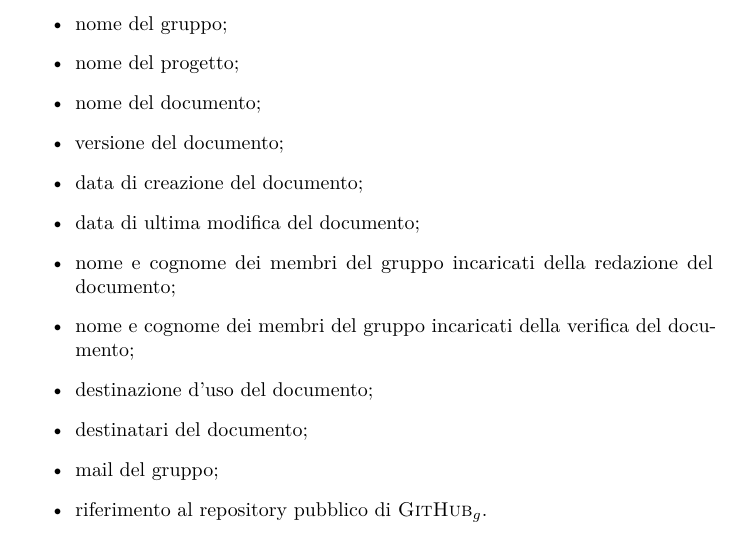
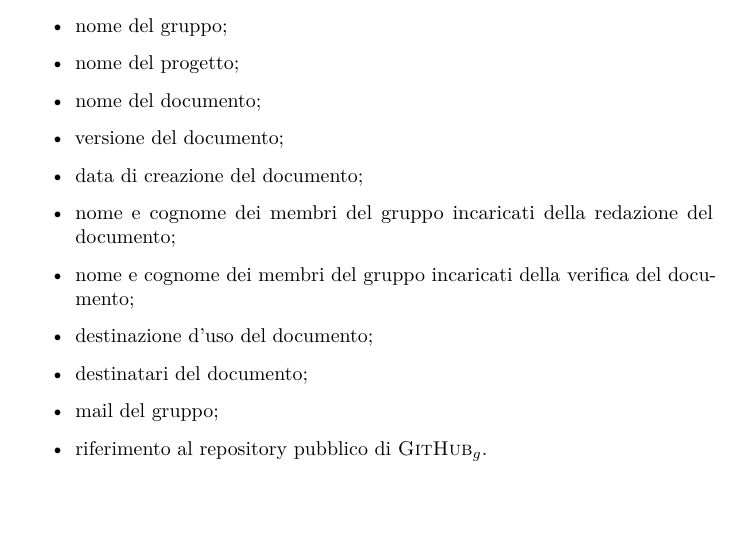
Before and after one commit to hivex-unipd/swedesigner-doc, a LaTeX document (doc/Interni/Norme_di_progetto/Norme_di_progetto_2_0_0.tex): part of page 17 of 44, cut so that both start at the same text, the shorter picture padded with empty space. Compiled offline with pdfLaTeX.

Commit message:
NdP: tolta norma su data ultima modifica

```diff
--- a/doc/Interni/Norme_di_progetto/Norme_di_progetto_2_0_0.tex
+++ b/doc/Interni/Norme_di_progetto/Norme_di_progetto_2_0_0.tex
@@ -387,7 +387,7 @@ Riportiamo qui di seguito le norme che riguardano lo sviluppo della documentazio
 	\item nome del documento;
 	\item versione del documento;
 	\item data di creazione del documento;
-	\item data di ultima modifica del documento;
+%	\item data di ultima modifica del documento;
 	\item nome e cognome dei membri del gruppo incaricati della redazione del documento;
 	\item nome e cognome dei membri del gruppo incaricati della verifica del documento;
 	\item destinazione d'uso del documento;
```
